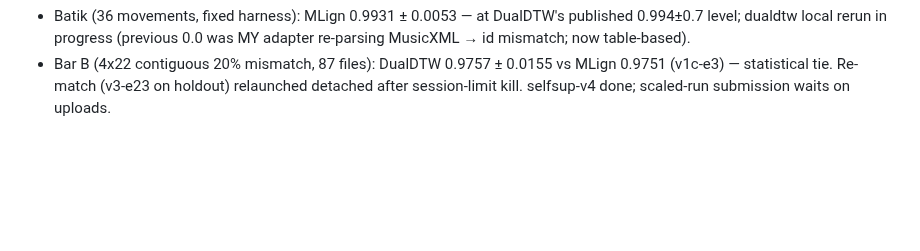
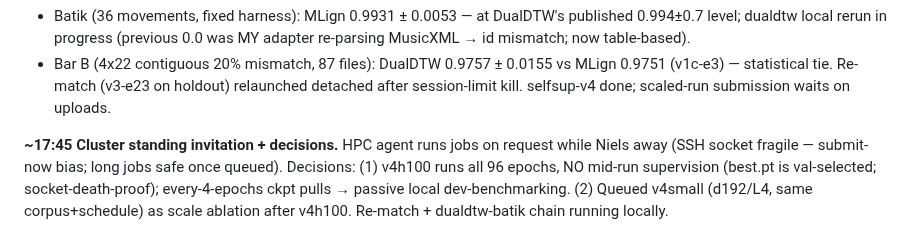
Before and after one commit to pfefferniels/MLign, a Markdown page: LOG.md, the part around the change. Drawn GitHub-style; blank space fills up the shorter version.

Commit message:
Journal: cluster decisions
Co-Authored-By: Claude Fable 5 <noreply@anthropic.com>

```diff
--- a/LOG.md
+++ b/LOG.md
@@ -465,3 +465,11 @@ selfsup-v3 upload (607MB) + selfsup-v4 generation.
   MLign 0.9751 (v1c-e3) — statistical tie.
 Re-match (v3-e23 on holdout) relaunched detached after session-limit kill.
 selfsup-v4 done; scaled-run submission waits on uploads.
+
+**~17:45 Cluster standing invitation + decisions.** HPC agent runs jobs on
+request while Niels away (SSH socket fragile — submit-now bias; long jobs
+safe once queued). Decisions: (1) v4h100 runs all 96 epochs, NO mid-run
+supervision (best.pt is val-selected; socket-death-proof); every-4-epochs
+ckpt pulls → passive local dev-benchmarking. (2) Queued v4small (d192/L4,
+same corpus+schedule) as scale ablation after v4h100. Re-match + dualdtw-batik
+chain running locally.
```
